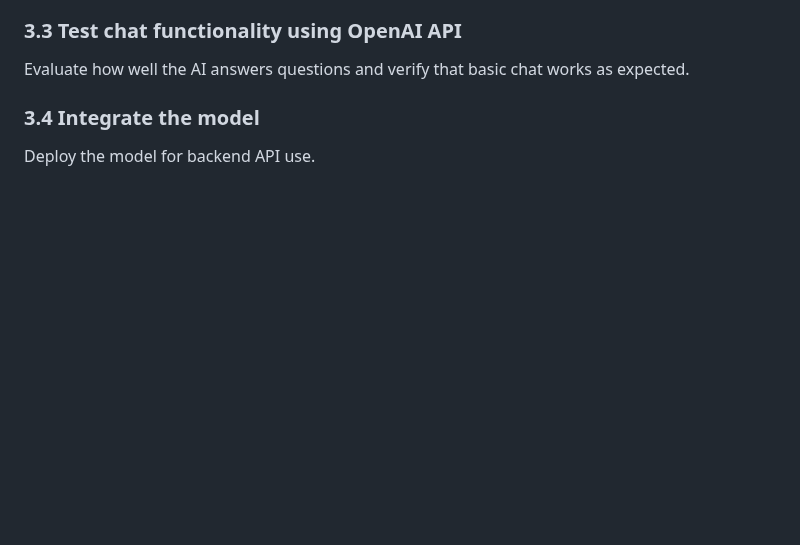
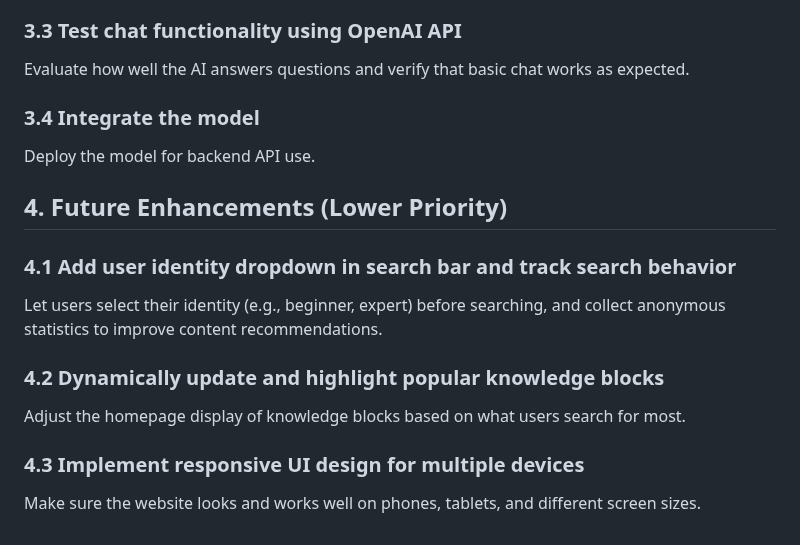
Before and after one commit to shandy-del/heatpump-go, a Markdown page: WeeklyNotes/week05.md, the part around the change. Drawn GitHub-style; blank space fills up the shorter version.

Commit message:
add Future Enhancements (Lower Priority)

```diff
--- a/WeeklyNotes/week05.md
+++ b/WeeklyNotes/week05.md
@@ -55,3 +55,16 @@ Evaluate how well the AI answers questions and verify that basic chat works as e
 
 ### 3.4 Integrate the model
 Deploy the model for backend API use.
+
+## 4. Future Enhancements (Lower Priority)
+### 4.1 Add user identity dropdown in search bar and track search behavior
+Let users select their identity (e.g., beginner, expert) before searching, and collect anonymous statistics to improve content recommendations.
+
+### 4.2 Dynamically update and highlight popular knowledge blocks
+Adjust the homepage display of knowledge blocks based on what users search for most.
+
+### 4.3 Implement responsive UI design for multiple devices
+Make sure the website looks and works well on phones, tablets, and different screen sizes.
+
+<!-- ### 4.4 Develop user feedback collection and analysis
+Provide a way for users to submit feedback to help improve the system continuously.-->
```
